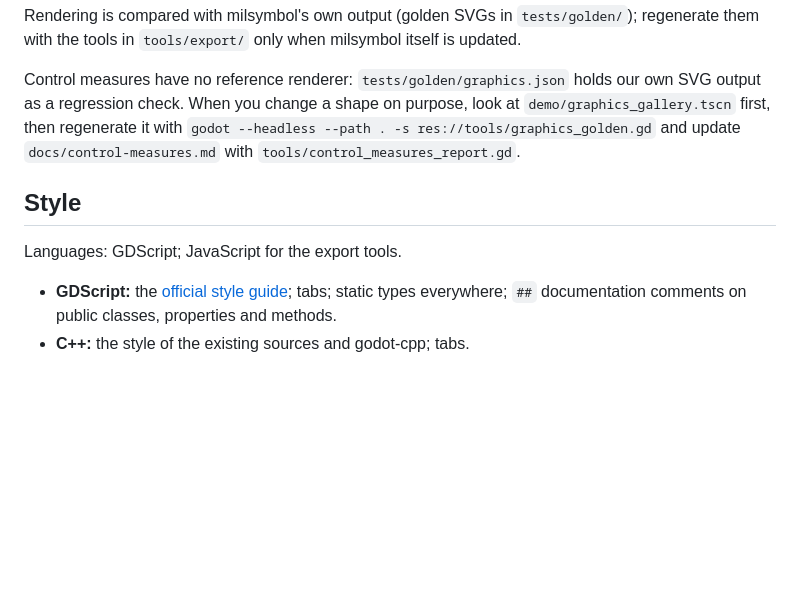
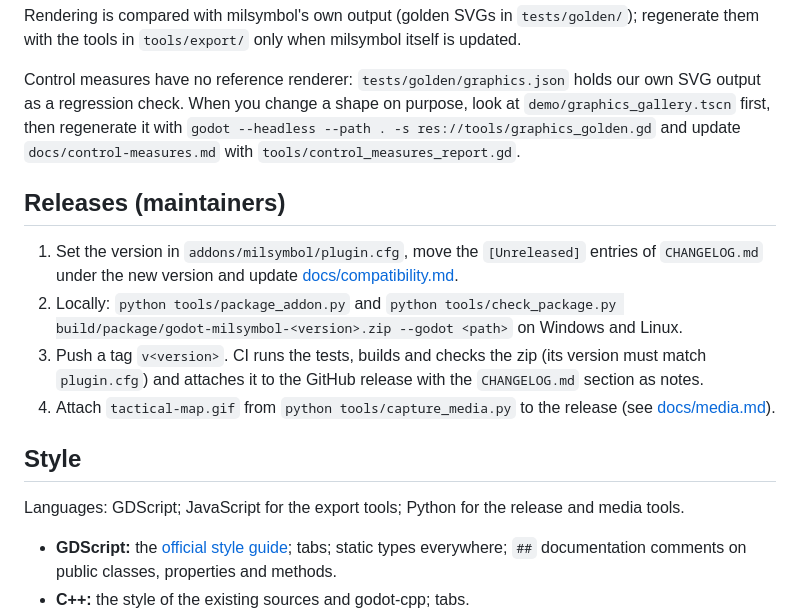
Before and after one commit to godot-sac/godot-milsymbol, a Markdown page: CONTRIBUTING.md, the part around the change. GitHub-like rendering; blank space fills up the shorter version.

```diff
--- a/CONTRIBUTING.md
+++ b/CONTRIBUTING.md
@@ -42,8 +42,17 @@ check. When you change a shape on purpose, look at `demo/graphics_gallery.tscn`
 `godot --headless --path . -s res://tools/graphics_golden.gd` and update `docs/control-measures.md` with
 `tools/control_measures_report.gd`.
 
+## Releases (maintainers)
+1. Set the version in `addons/milsymbol/plugin.cfg`, move the `[Unreleased]` entries of `CHANGELOG.md` under the
+   new version and update [docs/compatibility.md](docs/compatibility.md).
+2. Locally: `python tools/package_addon.py` and `python tools/check_package.py build/package/godot-milsymbol-<version>.zip --godot <path>`
+   on Windows and Linux.
+3. Push a tag `v<version>`. CI runs the tests, builds and checks the zip (its version must match `plugin.cfg`) and
+   attaches it to the GitHub release with the `CHANGELOG.md` section as notes.
+4. Attach `tactical-map.gif` from `python tools/capture_media.py` to the release (see [docs/media.md](docs/media.md)).
+
 ## Style
-Languages: GDScript; JavaScript for the export tools.
+Languages: GDScript; JavaScript for the export tools; Python for the release and media tools.
 - **GDScript:** the [official style guide](https://docs.godotengine.org/en/stable/tutorials/scripting/gdscript/gdscript_styleguide.html);
   tabs; static types everywhere; `##` documentation comments on public classes, properties and methods.
 - **C++:** the style of the existing sources and godot-cpp; tabs.
```
Also changed, not shown: CHANGELOG.md (+7 -0 lines), README.md (+21 -4 lines), docs/compatibility.md (added, +36 -0 lines), docs/getting-started.md (added, +218 -0 lines), docs/media.md (added, +32 -0 lines), docs/images/getting-started.png (added), docs/images/icon-256.png (added), 8 other files.
